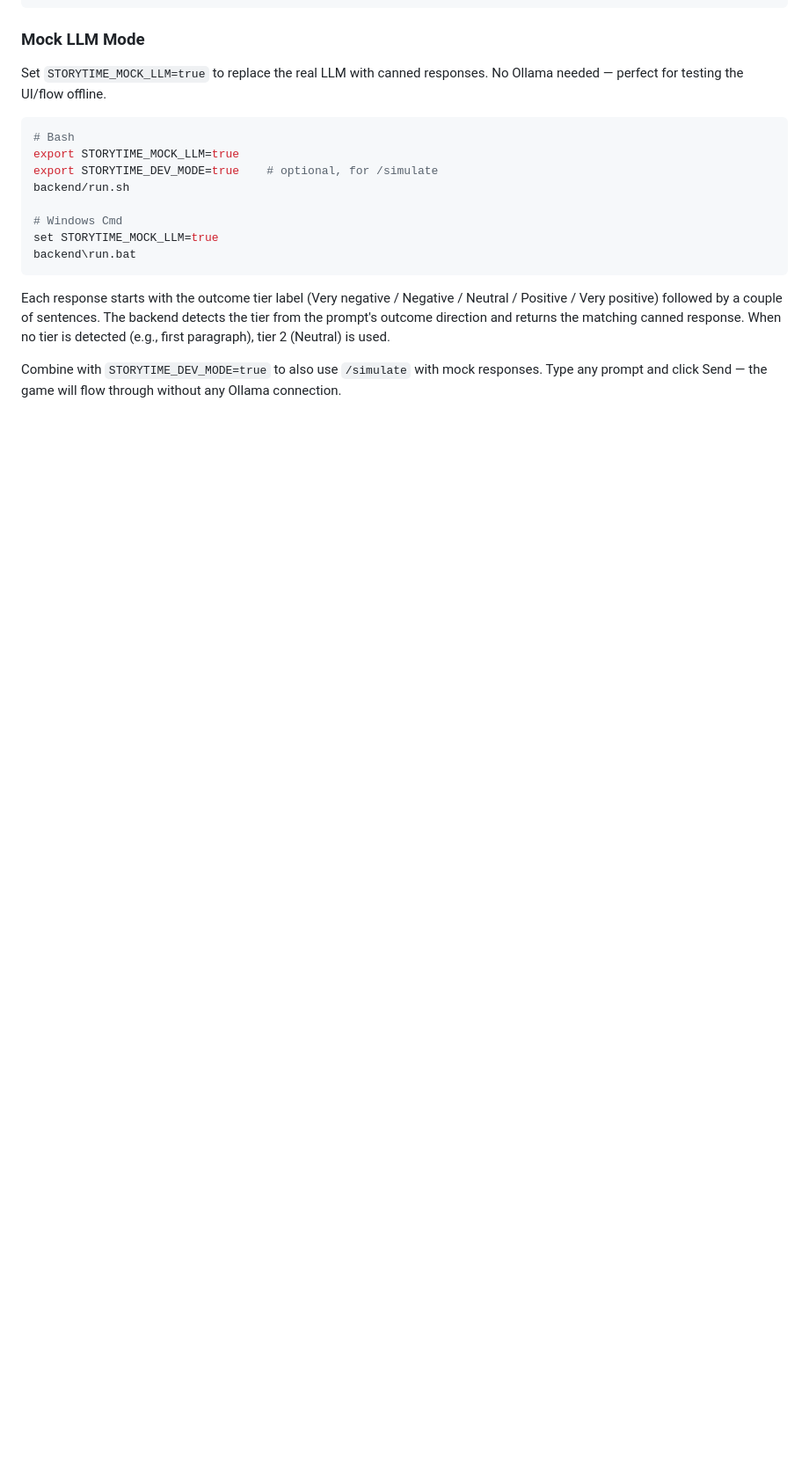
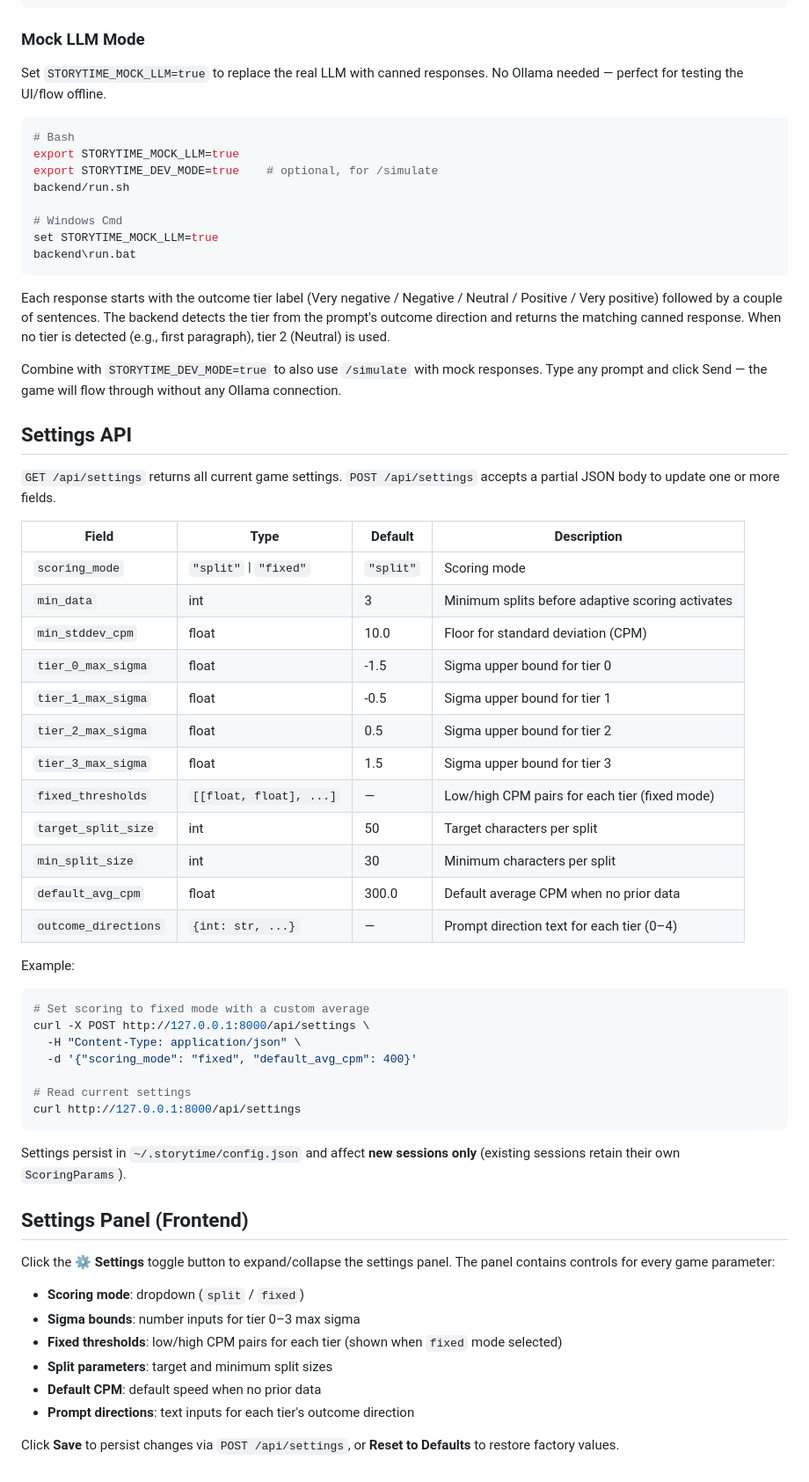
Before and after one commit to jacob643/StoryTime, a Markdown page: docs/development-process/runbook.md, the part around the change. Shown at 88% size. GitHub-like rendering; blank space fills up the shorter version.

Commit message:
Mark Epic 3.3 done, document settings API and panel
PLAN.md: check off 3.3.1, 3.3.2, 3.3.3
runbook.md: add Settings API section with parameter table,
curl examples, and Settings Panel frontend instructions

````diff
--- a/docs/development-process/runbook.md
+++ b/docs/development-process/runbook.md
@@ -83,3 +83,48 @@ backend\run.bat
 Each response starts with the outcome tier label (Very negative / Negative / Neutral / Positive / Very positive) followed by a couple of sentences. The backend detects the tier from the prompt's outcome direction and returns the matching canned response. When no tier is detected (e.g., first paragraph), tier 2 (Neutral) is used.
 
 Combine with `STORYTIME_DEV_MODE=true` to also use `/simulate` with mock responses. Type any prompt and click Send — the game will flow through without any Ollama connection.
+
+## Settings API
+
+`GET /api/settings` returns all current game settings. `POST /api/settings` accepts a partial JSON body to update one or more fields.
+
+| Field | Type | Default | Description |
+|---|---|---|---|
+| `scoring_mode` | `"split"` \| `"fixed"` | `"split"` | Scoring mode |
+| `min_data` | int | 3 | Minimum splits before adaptive scoring activates |
+| `min_stddev_cpm` | float | 10.0 | Floor for standard deviation (CPM) |
+| `tier_0_max_sigma` | float | -1.5 | Sigma upper bound for tier 0 |
+| `tier_1_max_sigma` | float | -0.5 | Sigma upper bound for tier 1 |
+| `tier_2_max_sigma` | float | 0.5 | Sigma upper bound for tier 2 |
+| `tier_3_max_sigma` | float | 1.5 | Sigma upper bound for tier 3 |
+| `fixed_thresholds` | `[[float, float], ...]` | — | Low/high CPM pairs for each tier (fixed mode) |
+| `target_split_size` | int | 50 | Target characters per split |
+| `min_split_size` | int | 30 | Minimum characters per split |
+| `default_avg_cpm` | float | 300.0 | Default average CPM when no prior data |
+| `outcome_directions` | `{int: str, ...}` | — | Prompt direction text for each tier (0–4) |
+
+Example:
+```bash
+# Set scoring to fixed mode with a custom average
+curl -X POST http://127.0.0.1:8000/api/settings \
+  -H "Content-Type: application/json" \
+  -d '{"scoring_mode": "fixed", "default_avg_cpm": 400}'
+
+# Read current settings
+curl http://127.0.0.1:8000/api/settings
+```
+
+Settings persist in `~/.storytime/config.json` and affect **new sessions only** (existing sessions retain their own `ScoringParams`).
+
+## Settings Panel (Frontend)
+
+Click the **⚙ Settings** toggle button to expand/collapse the settings panel. The panel contains controls for every game parameter:
+
+- **Scoring mode**: dropdown (`split` / `fixed`)
+- **Sigma bounds**: number inputs for tier 0–3 max sigma
+- **Fixed thresholds**: low/high CPM pairs for each tier (shown when `fixed` mode selected)
+- **Split parameters**: target and minimum split sizes
+- **Default CPM**: default speed when no prior data
+- **Prompt directions**: text inputs for each tier's outcome direction
+
+Click **Save** to persist changes via `POST /api/settings`, or **Reset to Defaults** to restore factory values.
````
Also changed, not shown: PLAN.md (+3 -3 lines).
